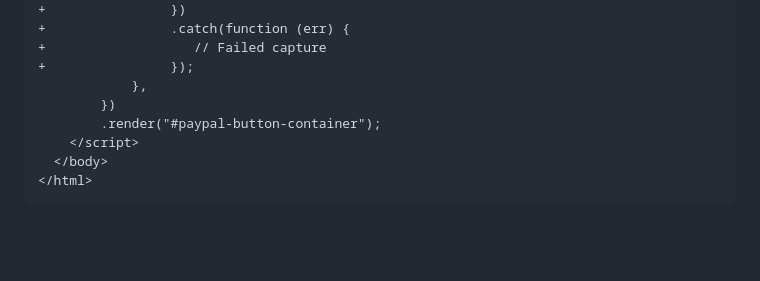
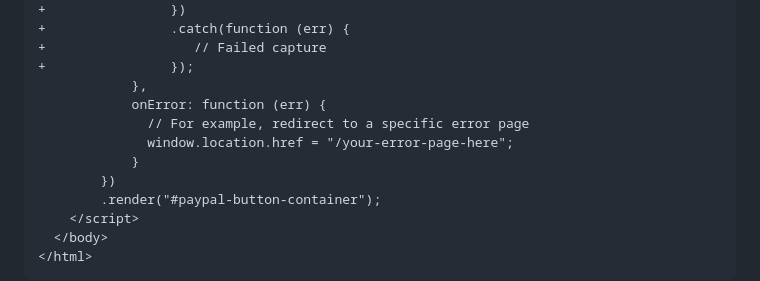
Before and after one commit to paypal-examples/paypal-sdk-server-side-integration, a Markdown page: docs/update-from-client-side-helpers-to-server-side.md, the part around the change. Rendered like a GitHub page; blank space fills up the shorter version.

Commit message:
add onError callback

```diff
--- a/docs/update-from-client-side-helpers-to-server-side.md
+++ b/docs/update-from-client-side-helpers-to-server-side.md
@@ -72,6 +72,10 @@ PayPal is dropping support for client-side only integrations. This means that th
 +                   // Failed capture
 +                });
             },
+            onError: function (err) {
+              // For example, redirect to a specific error page
+              window.location.href = "/your-error-page-here";
+            }
         })
         .render("#paypal-button-container");
     </script>
```
